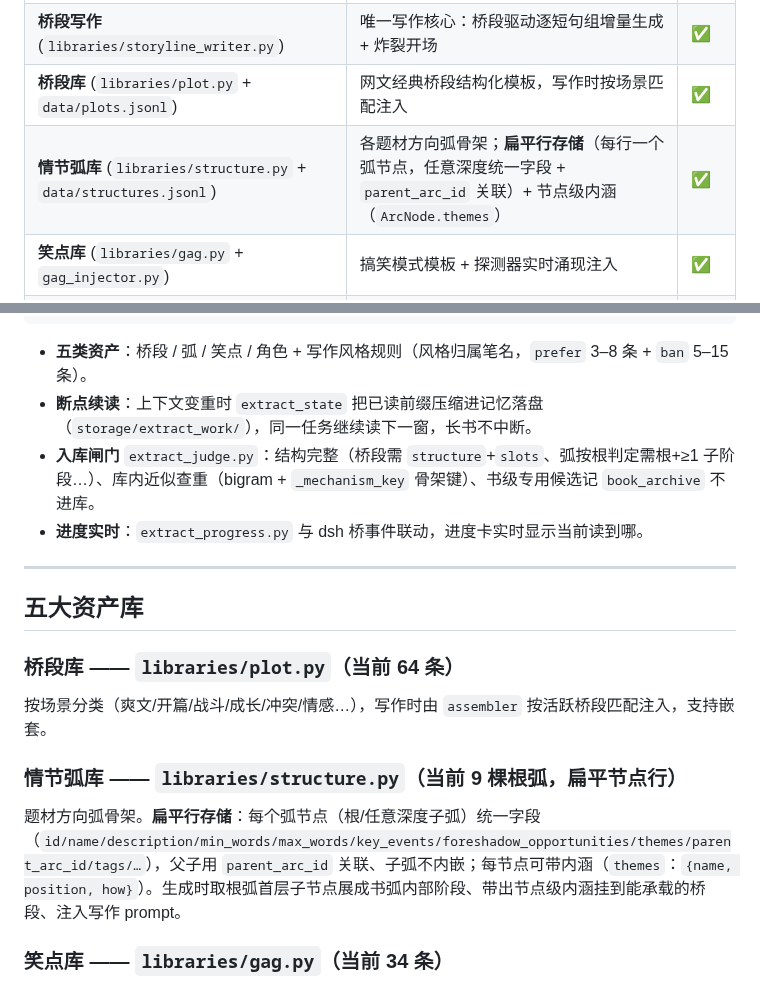
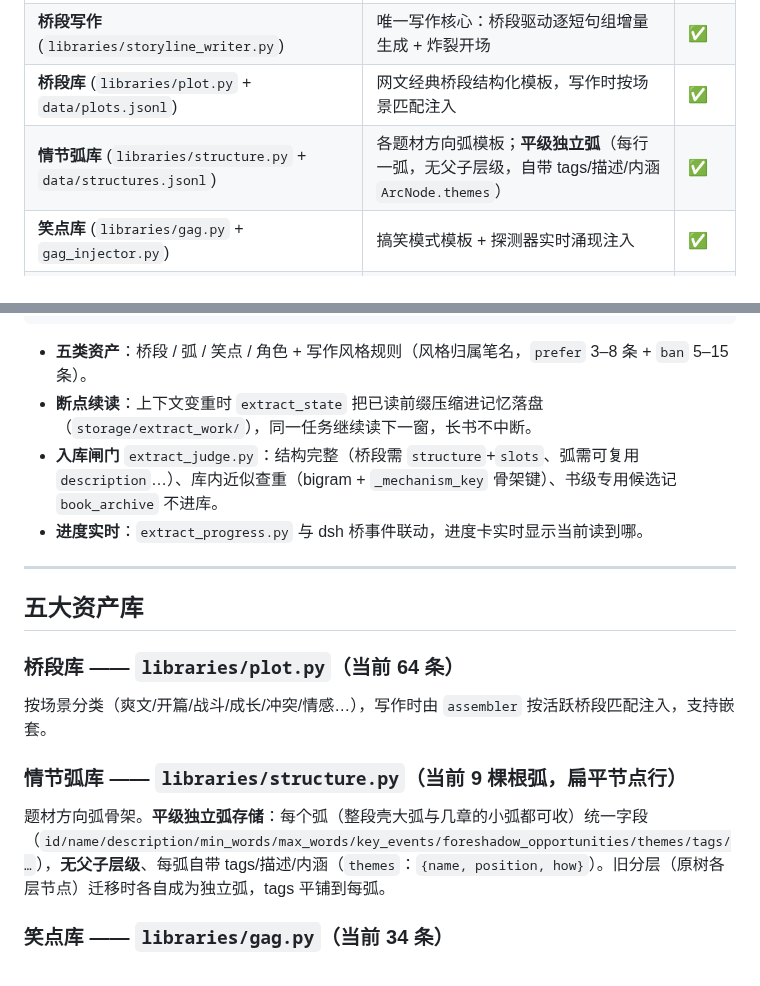
Before and after one commit to xsneser/fiction-factory, a Markdown page: README.md, 2 parts joined by grey strips. Rendered like a GitHub page.

Commit message:
docs(structure): 弧库契约改平级独立弧(NOVEL_AGENT/scout skill/README/提取设计文档：无父子层级、判定按单弧、提取产平级弧)
Co-Authored-By: Claude Code <noreply@anthropic.com>

```diff
--- a/README.md
+++ b/README.md
@@ -19,7 +19,7 @@
 | **引擎** (`libraries/engine.py`) | 新书启动 → 规划 → 逐章续写，全自动闭环（双写通道：桥段驱动 / 通用） | ✅ |
 | **桥段写作** (`libraries/storyline_writer.py`) | 唯一写作核心：桥段驱动逐短句组增量生成 + 炸裂开场 | ✅ |
 | **桥段库** (`libraries/plot.py` + `data/plots.jsonl`) | 网文经典桥段结构化模板，写作时按场景匹配注入 | ✅ |
-| **情节弧库** (`libraries/structure.py` + `data/structures.jsonl`) | 各题材方向弧骨架；**扁平行存储**（每行一个弧节点，任意深度统一字段 + `parent_arc_id` 关联）+ 节点级内涵（`ArcNode.themes`） | ✅ |
+| **情节弧库** (`libraries/structure.py` + `data/structures.jsonl`) | 各题材方向弧模板；**平级独立弧**（每行一弧，无父子层级，自带 tags/描述/内涵 `ArcNode.themes`） | ✅ |
 | **笑点库** (`libraries/gag.py` + `gag_injector.py`) | 搞笑模式模板 + 探测器实时涌现注入 | ✅ |
 | **角色库** (`libraries/character.py` + `data/characters.jsonl`) | 性格原型 + 代表人物，设定表单「从原型库选」一键填充 | ✅ |
 | **风格规则库** (`libraries/style_rules.py` + `data/style_rules.jsonl`) | `prefer`（句式偏好）/ `ban`（禁用+`replacements` 去 AI 味替换），按笔名归属 | ✅ 新 |
@@ -133,7 +133,7 @@ claude mcp call novel-engine get_book_state book_id=book_001   # 只读试调用
 
 - **五类资产**：桥段 / 弧 / 笑点 / 角色 + 写作风格规则（风格归属笔名，`prefer` 3–8 条 + `ban` 5–15 条）。
 - **断点续读**：上下文变重时 `extract_state` 把已读前缀压缩进记忆落盘（`storage/extract_work/`），同一任务继续读下一窗，长书不中断。
-- **入库闸门** `extract_judge.py`：结构完整（桥段需 `structure`+`slots`、弧按根判定需根+≥1 子阶段…）、库内近似查重（bigram + `_mechanism_key` 骨架键）、书级专用候选记 `book_archive` 不进库。
+- **入库闸门** `extract_judge.py`：结构完整（桥段需 `structure`+`slots`、弧需可复用 `description`…）、库内近似查重（bigram + `_mechanism_key` 骨架键）、书级专用候选记 `book_archive` 不进库。
 - **进度实时**：`extract_progress.py` 与 dsh 桥事件联动，进度卡实时显示当前读到哪。
 
 ---
@@ -146,7 +146,7 @@ claude mcp call novel-engine get_book_state book_id=book_001   # 只读试调用
 
 ### 情节弧库 —— `libraries/structure.py`（当前 9 棵根弧，扁平节点行）
 
-题材方向弧骨架。**扁平行存储**：每个弧节点（根/任意深度子弧）统一字段（`id/name/description/min_words/max_words/key_events/foreshadow_opportunities/themes/parent_arc_id/tags/…`），父子用 `parent_arc_id` 关联、子弧不内嵌；每节点可带内涵（`themes`：`{name, position, how}`）。生成时取根弧首层子节点展成书弧内部阶段、带出节点级内涵挂到能承载的桥段、注入写作 prompt。
+题材方向弧骨架。**平级独立弧存储**：每个弧（整段壳大弧与几章的小弧都可收）统一字段（`id/name/description/min_words/max_words/key_events/foreshadow_opportunities/themes/tags/…`），**无父子层级**、每弧自带 tags/描述/内涵（`themes`：`{name, position, how}`）。旧分层（原树各层节点）迁移时各自成为独立弧，tags 平铺到每弧。
 
 ### 笑点库 —— `libraries/gag.py`（当前 34 条）
 
```
Also changed, not shown: NOVEL_AGENT.md (+4 -4 lines), docs/设计文档-外部书目提取-顺序通读式提取.md (+4 -2 lines).
